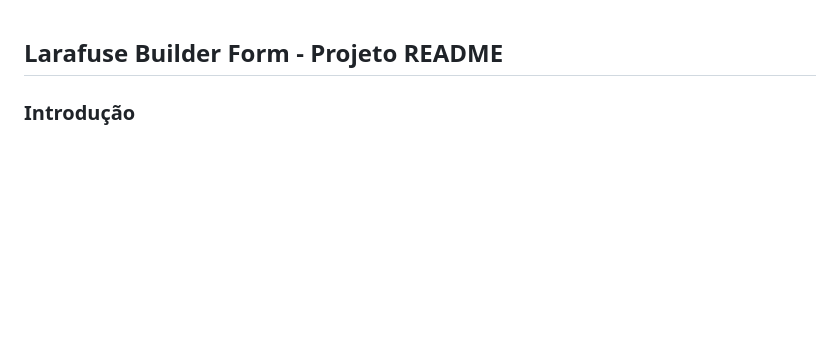
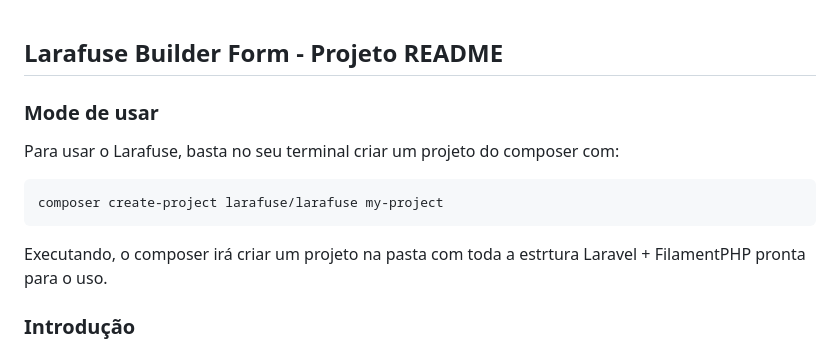
Before and after one commit to larafuse/larafuse, a Markdown page: README.md, the part around the change. Rendered like a GitHub page; blank space fills up the shorter version.

```diff
--- a/README.md
+++ b/README.md
@@ -1,4 +1,13 @@
 ## Larafuse Builder Form - Projeto README
+
+### Mode de usar
+Para usar o Larafuse, basta no seu terminal criar um projeto do composer com:
+
+<pre>
+composer create-project larafuse/larafuse my-project
+</pre>
+
+Executando, o composer irá criar um projeto na pasta com toda a estrtura Laravel + FilamentPHP pronta para o uso.
 
 ### Introdução
 
```
